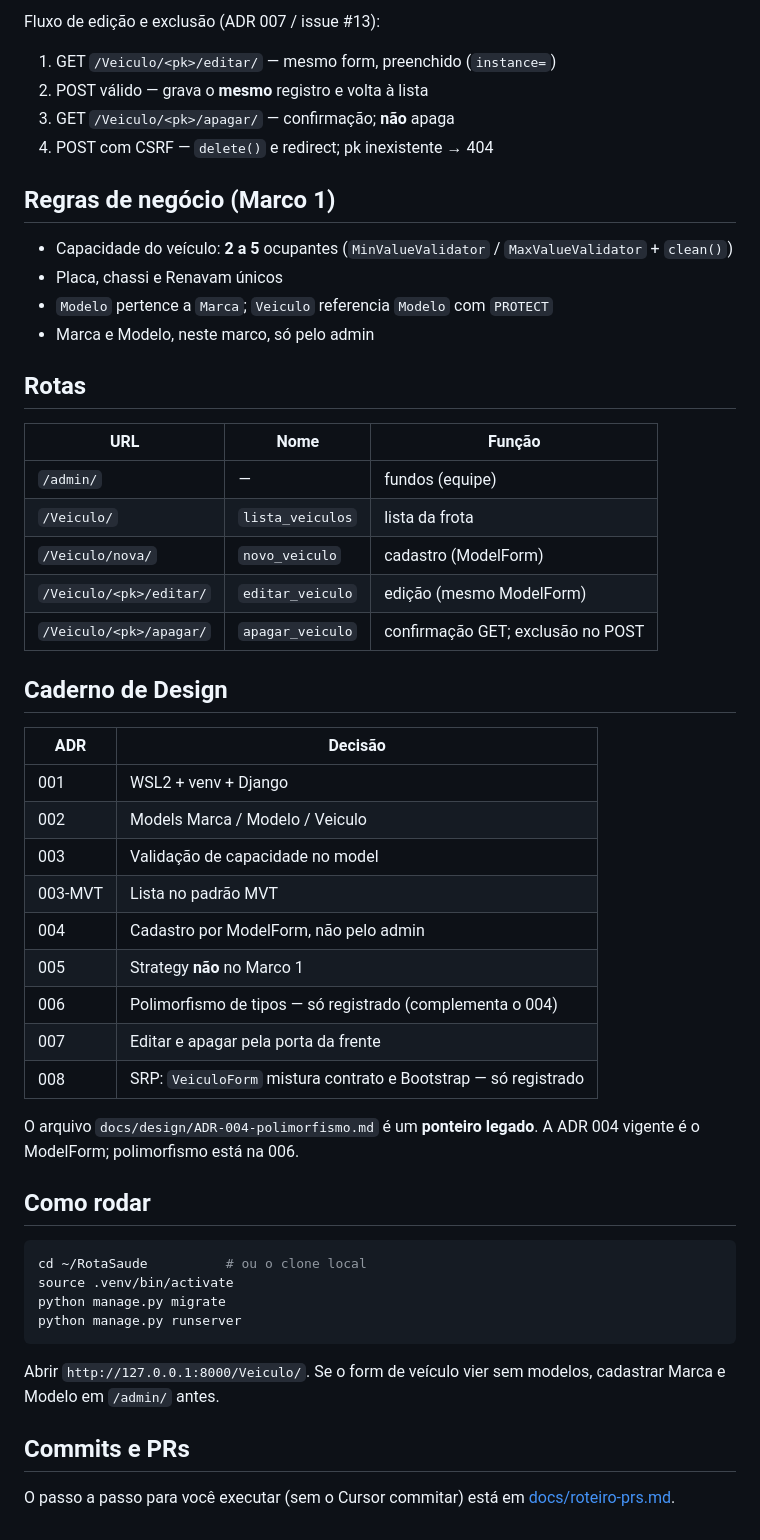
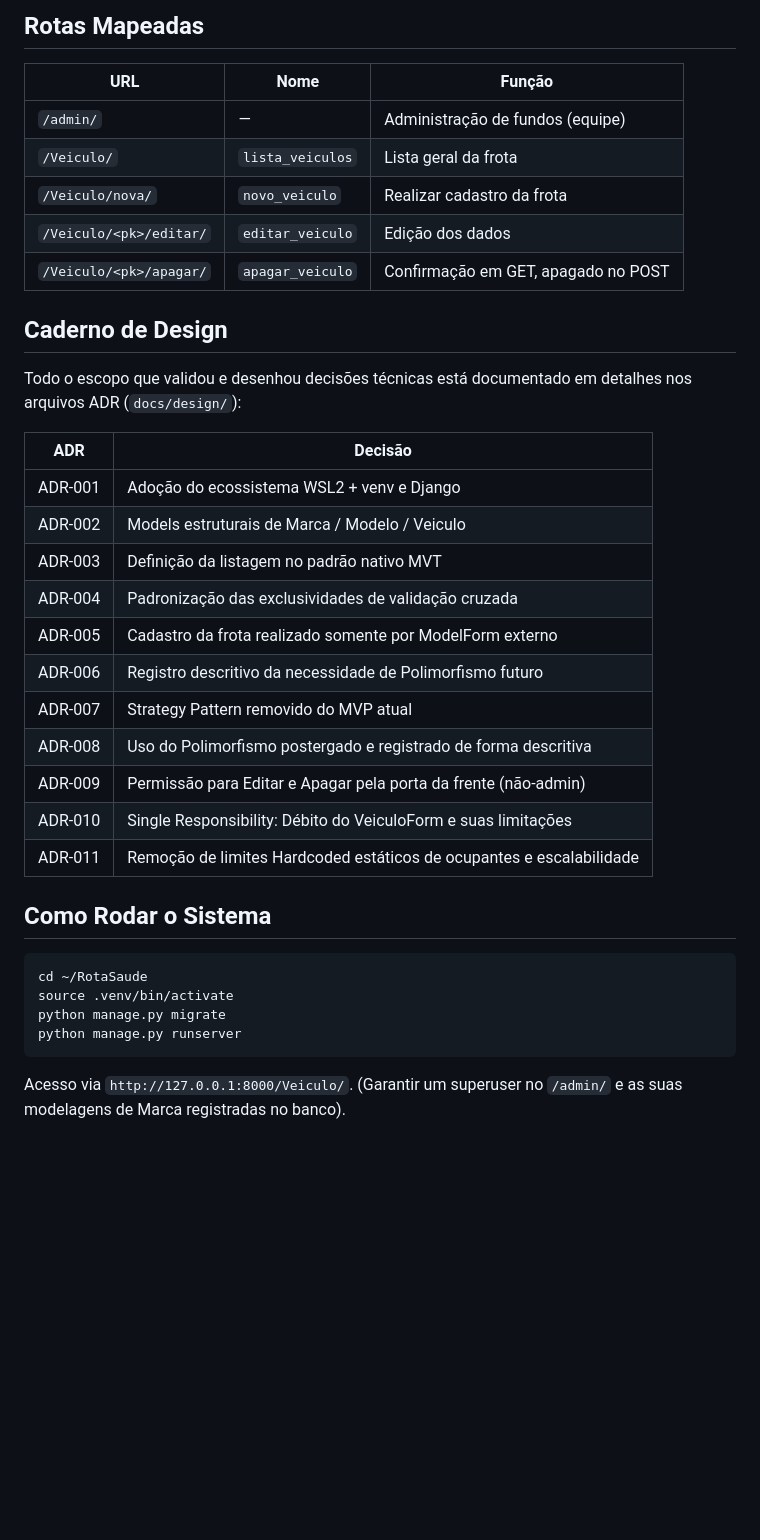
Before and after one commit to silvageisedell-debug/RotaSaude, a Markdown page: README.md, the part around one of its changes. Rendered like a GitHub page; blank space fills up the shorter version.

````diff
--- a/README.md
+++ b/README.md
@@ -71,55 +62,39 @@ Fluxo de cadastro (ADR 004):
 
-Fluxo de edição e exclusão (ADR 007 / issue #13):
-
-1. GET `/Veiculo/<pk>/editar/` — mesmo form, preenchido (`instance=`)
-2. POST válido — grava o **mesmo** registro e volta à lista
-3. GET `/Veiculo/<pk>/apagar/` — confirmação; **não** apaga
-4. POST com CSRF — `delete()` e redirect; pk inexistente → 404
-
-## Regras de negócio (Marco 1)
-
-- Capacidade do veículo: **2 a 5** ocupantes (`MinValueValidator` / `MaxValueValidator` + `clean()`)
-- Placa, chassi e Renavam únicos
-- `Modelo` pertence a `Marca`; `Veiculo` referencia `Modelo` com `PROTECT`
-- Marca e Modelo, neste marco, só pelo admin
-
-## Rotas
+## Rotas Mapeadas
 
 | URL | Nome | Função |
 |---|---|---|
-| `/admin/` | — | fundos (equipe) |
-| `/Veiculo/` | `lista_veiculos` | lista da frota |
-| `/Veiculo/nova/` | `novo_veiculo` | cadastro (ModelForm) |
-| `/Veiculo/<pk>/editar/` | `editar_veiculo` | edição (mesmo ModelForm) |
-| `/Veiculo/<pk>/apagar/` | `apagar_veiculo` | confirmação GET; exclusão no POST |
+| `/admin/` | — | Administração de fundos (equipe) |
+| `/Veiculo/` | `lista_veiculos` | Lista geral da frota |
+| `/Veiculo/nova/` | `novo_veiculo` | Realizar cadastro da frota |
+| `/Veiculo/<pk>/editar/` | `editar_veiculo` | Edição dos dados |
+| `/Veiculo/<pk>/apagar/` | `apagar_veiculo` | Confirmação em GET, apagado no POST |
 
 ## Caderno de Design
 
+Todo o escopo que validou e desenhou decisões técnicas está documentado em detalhes nos arquivos ADR (`docs/design/`):
+
 | ADR | Decisão |
 |---|---|
-| 001 | WSL2 + venv + Django |
-| 002 | Models Marca / Modelo / Veiculo |
-| 003 | Validação de capacidade no model |
-| 003-MVT | Lista no padrão MVT |
-| 004 | Cadastro por ModelForm, não pelo admin |
-| 005 | Strategy **não** no Marco 1 |
-| 006 | Polimorfismo de tipos — só registrado (complementa o 004) |
-| 007 | Editar e apagar pela porta da frente |
-| 008 | SRP: `VeiculoForm` mistura contrato e Bootstrap — só registrado |
+| ADR-001 | Adoção do ecossistema WSL2 + venv e Django |
+| ADR-002 | Models estruturais de Marca / Modelo / Veiculo |
+| ADR-003 | Definição da listagem no padrão nativo MVT |
+| ADR-004 | Padronização das exclusividades de validação cruzada |
+| ADR-005 | Cadastro da frota realizado somente por ModelForm externo |
+| ADR-006 | Registro descritivo da necessidade de Polimorfismo futuro |
+| ADR-007 | Strategy Pattern removido do MVP atual |
+| ADR-008 | Uso do Polimorfismo postergado e registrado de forma descritiva |
+| ADR-009 | Permissão para Editar e Apagar pela porta da frente (não-admin) |
+| ADR-010 | Single Responsibility: Débito do VeiculoForm e suas limitações |
+| ADR-011 | Remoção de limites Hardcoded estáticos de ocupantes e escalabilidade |
 
-O arquivo `docs/design/ADR-004-polimorfismo.md` é um **ponteiro legado**. A ADR 004 vigente é o ModelForm; polimorfismo está na 006.
-
-## Como rodar
+## Como Rodar o Sistema
 
 ```bash
-cd ~/RotaSaude          # ou o clone local
+cd ~/RotaSaude
 source .venv/bin/activate
 python manage.py migrate
 python manage.py runserver
 ```
 
-Abrir `http://127.0.0.1:8000/Veiculo/`. Se o form de veículo vier sem modelos, cadastrar Marca e Modelo em `/admin/` antes.
-
-## Commits e PRs
-
-O passo a passo para você executar (sem o Cursor commitar) está em [docs/roteiro-prs.md](docs/roteiro-prs.md).
+Acesso via `http://127.0.0.1:8000/Veiculo/`. (Garantir um superuser no `/admin/` e as suas modelagens de Marca registradas no banco).
````
Also changed, not shown: other parts of README.md (+22 -31 lines).
